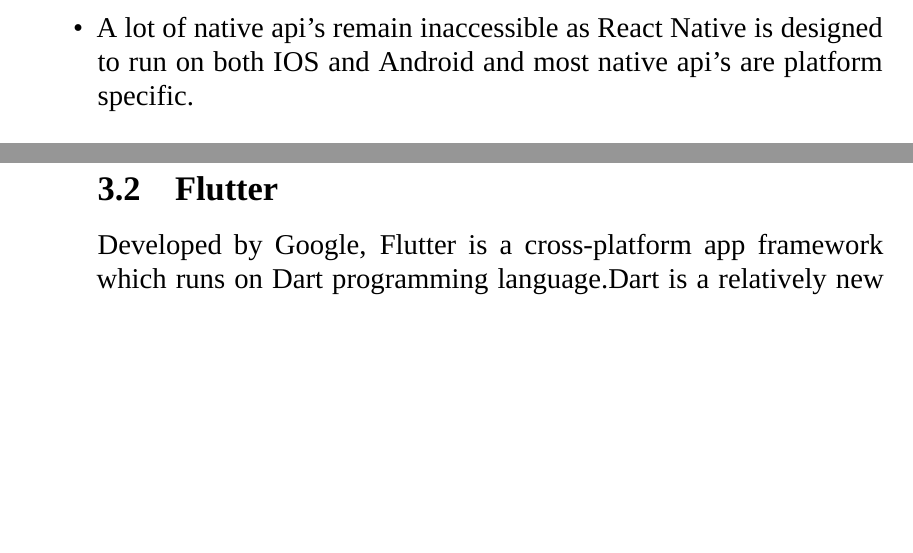
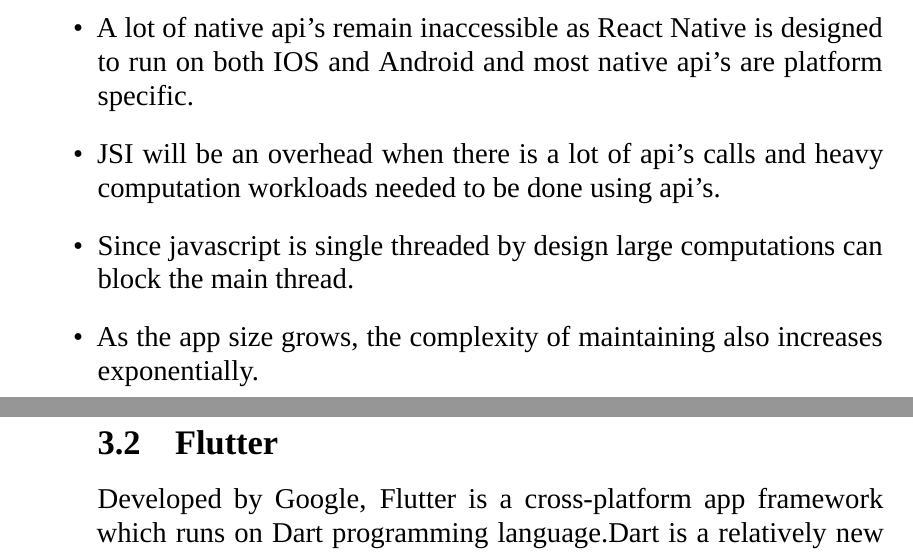
Before and after one commit to douglasaubre51/college-documents, a LaTeX document (seminar/seminar draft - latex/seminar.tex): two parts of pages 6 and 7 of 12, joined at a grey line, cut so that both start at the same text, the shorter picture padded with empty space. Compiled offline with XeLaTeX; a missing font is replaced by an installed copy or a similar font.

Commit message:
final seminar draft

```diff
--- a/seminar/seminar draft - latex/seminar.tex
+++ b/seminar/seminar draft - latex/seminar.tex
@@ -98,6 +98,9 @@
     \item App sizes can get pretty large, and it will deter protential users.
     \item Due to javascript not being type safe, there will be a lot of uncaught bugs during runtime.
     \item A lot of native api's remain inaccessible as React Native is designed to run on both IOS and Android and most native api's are platform specific.
+    \item JSI will be an overhead when there is a lot of api's calls and heavy computation workloads needed to be done using api's.
+    \item Since javascript is single threaded by design large computations can block the main thread.
+    \item As the app size grows, the complexity of maintaining also increases exponentially.
 }
 
 % page 5
```
Also changed, not shown: seminar/seminar draft - latex/seminar.pdf, seminar/seminar draft - latex/uno-logo.png (deleted), seminar/seminar draft - latex/seminar.tex (2 more changed lines).
